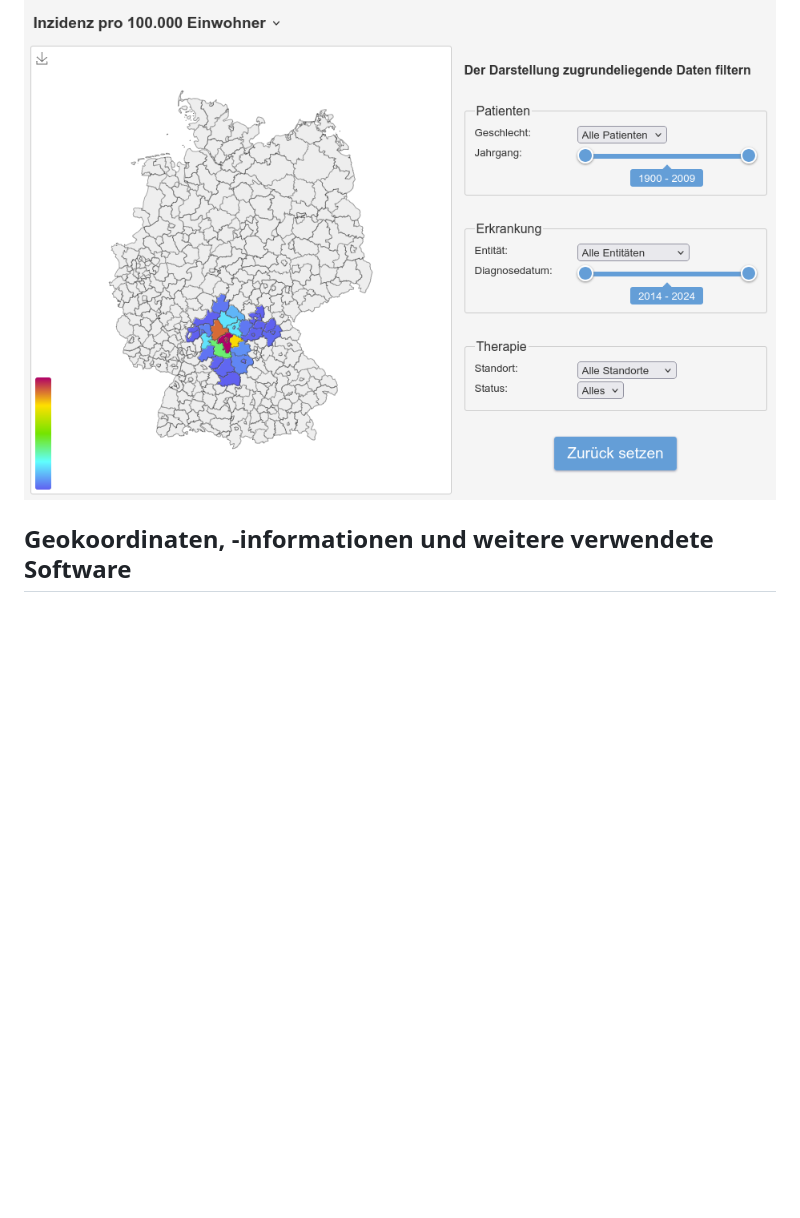
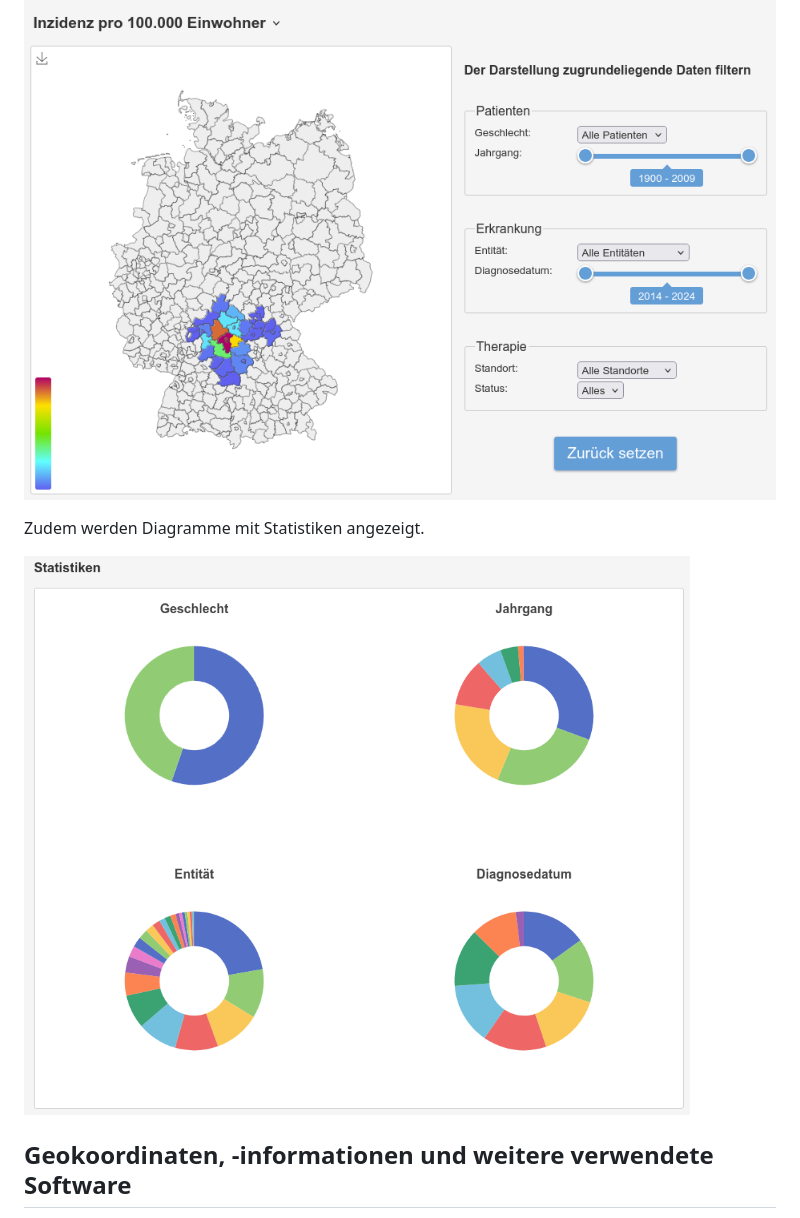
Before and after one commit to pcvolkmer/sp2023c-example, a Markdown page: README.md, the part around the change. Drawn GitHub-style; pictures changed too: docs/statistics.png (added); blank space fills up the shorter version.

Commit message:
Add statistics pie charts

```diff
--- a/README.md
+++ b/README.md
@@ -3,6 +3,10 @@
 Vorstellung einer möglichen Benutzeroberfläche für das BZKF Studienprotokoll 2023 - Teil C: "Visuelle Auswertungen".
 
 ![Screenshot](docs/screenshot.png)
+
+Zudem werden Diagramme mit Statistiken angezeigt.
+
+![Screenshot](docs/statistics.png)
 
 ## Geokoordinaten, -informationen und weitere verwendete Software
 
```
Also changed, not shown: 4 other files.
